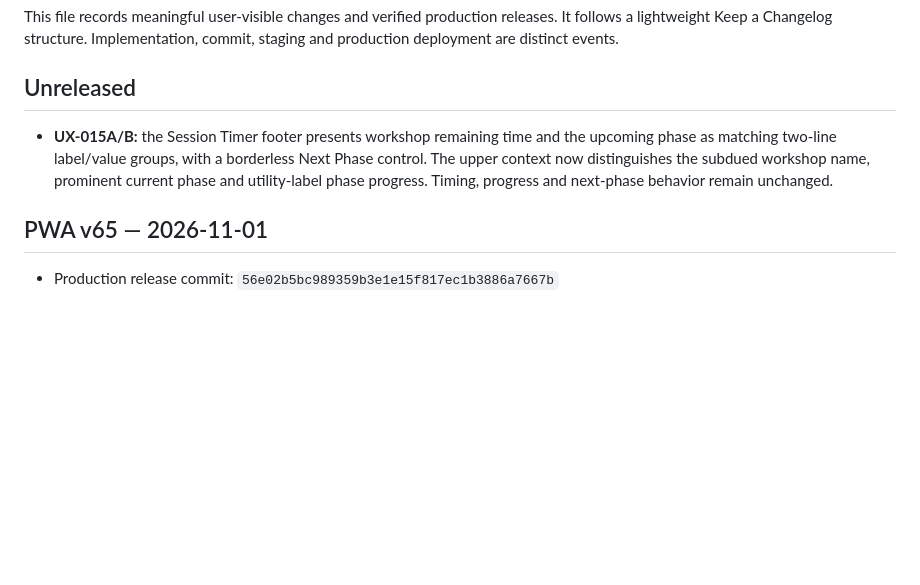
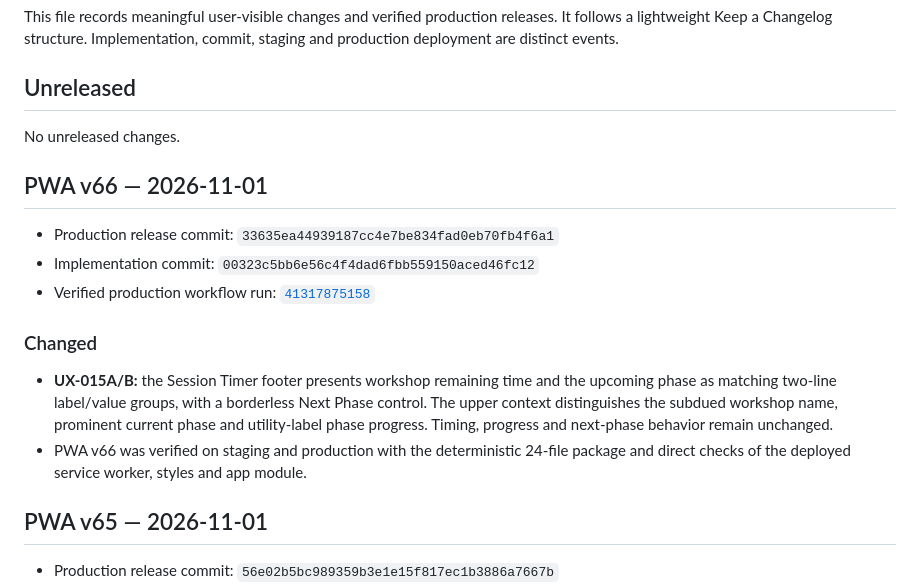
Before and after one commit to nox-vobiscum/easytimer, a Markdown page: CHANGELOG.md, the part around the change. Drawn GitHub-style; blank space fills up the shorter version.

Commit message:
docs(release): close out UX-015 v66

```diff
--- a/CHANGELOG.md
+++ b/CHANGELOG.md
@@ -6,11 +6,24 @@ commit, staging and production deployment are distinct events.
 
 ## Unreleased
 
+No unreleased changes.
+
+## PWA v66 — 2026-11-01
+
+- Production release commit: `33635ea44939187cc4e7be834fad0eb70fb4f6a1`
+- Implementation commit: `00323c5bb6e56c4f4dad6fbb559150aced46fc12`
+- Verified production workflow run: [`41317875158`](https://github.com/nox-vobiscum/easytimer/actions/runs/41317875158)
+
+### Changed
+
 - **UX-015A/B:** the Session Timer footer presents workshop remaining time and
   the upcoming phase as matching two-line label/value groups, with a borderless
-  Next Phase control. The upper context now distinguishes the subdued workshop
+  Next Phase control. The upper context distinguishes the subdued workshop
   name, prominent current phase and utility-label phase progress. Timing,
   progress and next-phase behavior remain unchanged.
+- PWA v66 was verified on staging and production with the deterministic 24-file
+  package and direct checks of the deployed service worker, styles and app
+  module.
 
 ## PWA v65 — 2026-11-01
 
```
Also changed, not shown: docs/backlog.md (+2 -2 lines).
